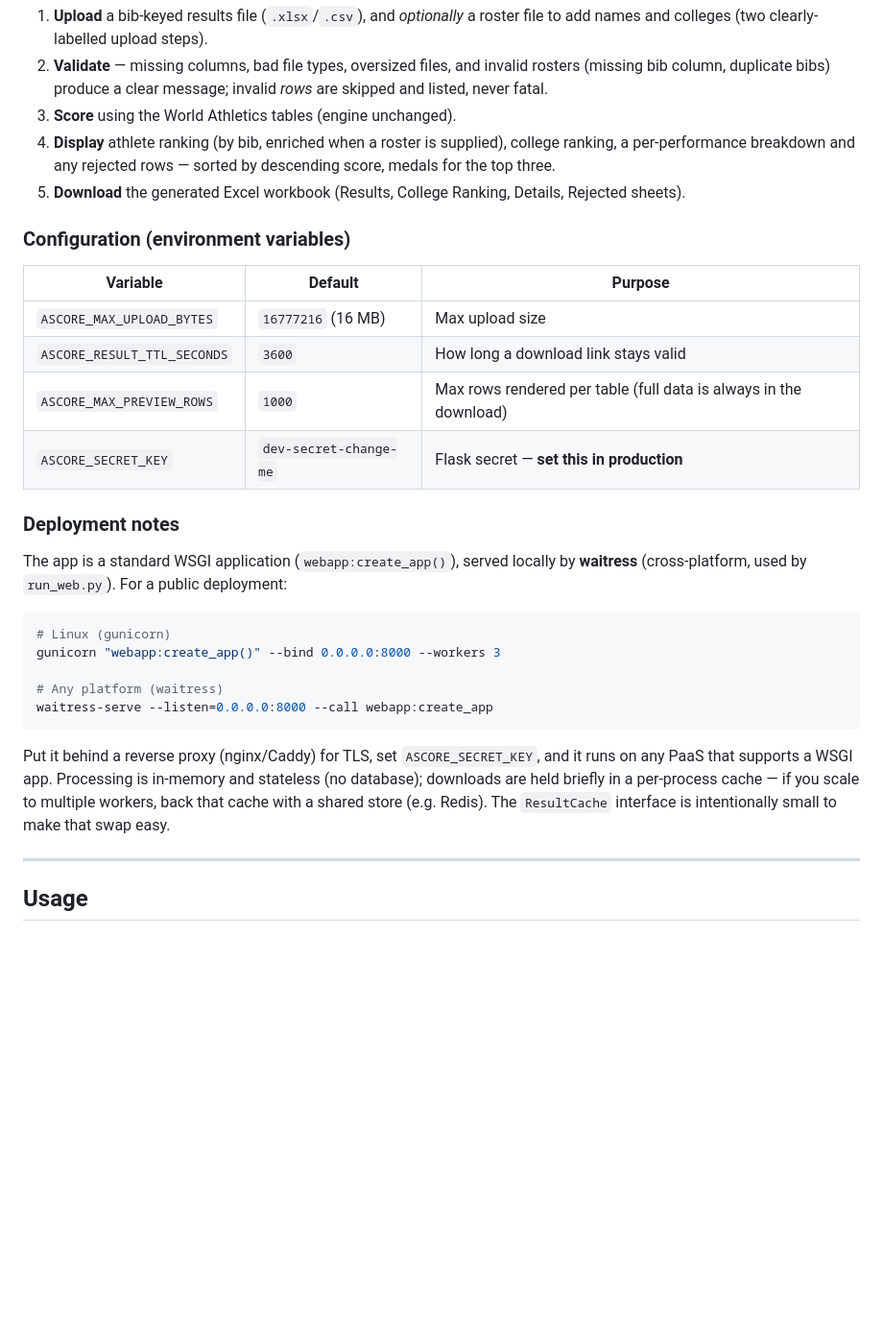
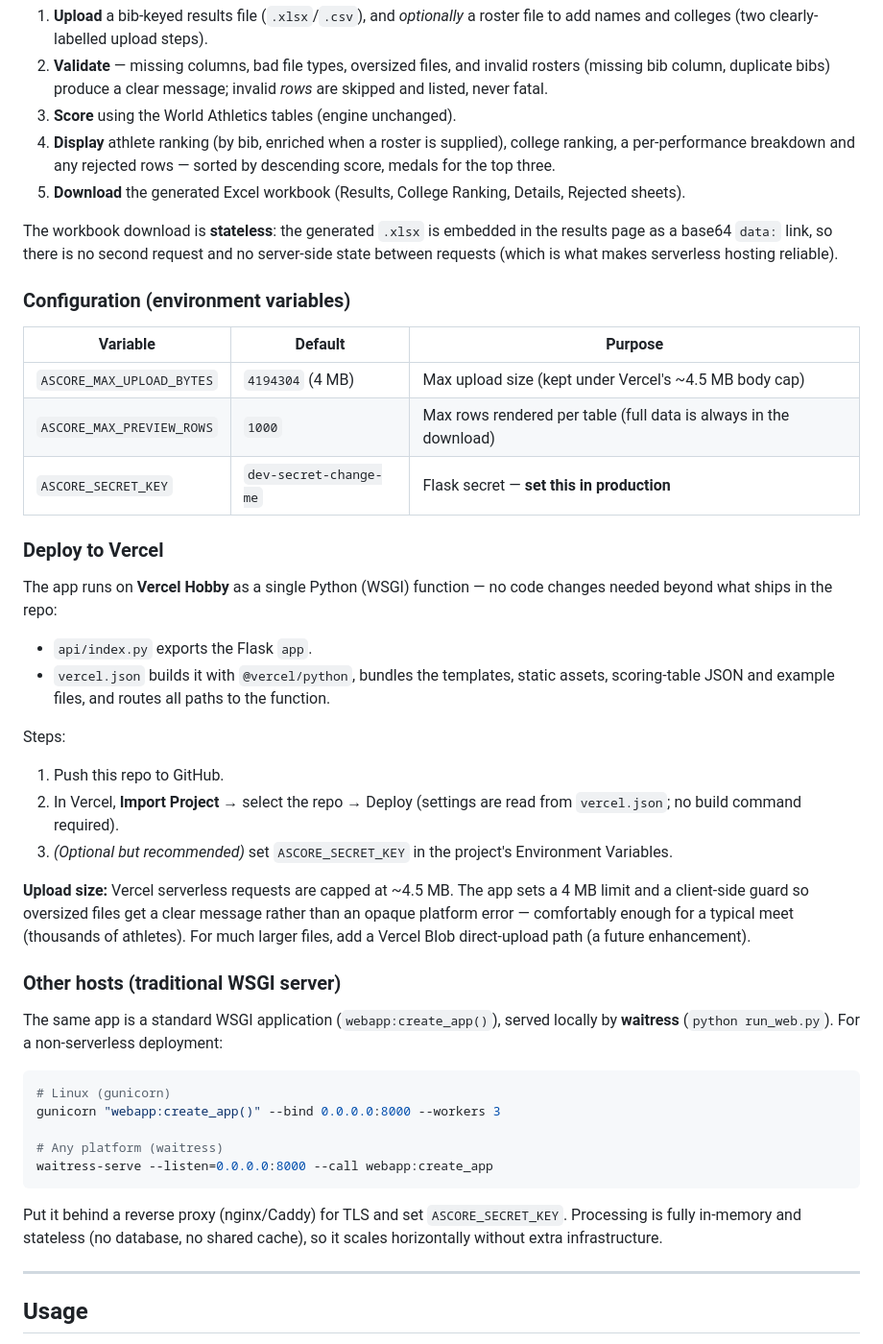
Before and after one commit to Dr-sOuL7/athleticsscoringsystem, a Markdown page: README.md, the part around one of its changes. Shown at 96% size. Rendered like a GitHub page; blank space fills up the shorter version.

Commit message:
docs: document Vercel deployment and the stateless download
- Add a "Deploy to Vercel" section (import flow, vercel.json/api entrypoint,
  the ~4.5 MB body cap + client guard, ASCORE_SECRET_KEY)
- Describe the download as a stateless base64 data: link (no token/cache)
- Split deployment notes into Vercel vs. traditional WSGI (gunicorn/waitress)
- Update config table (4 MB default, drop the removed TTL var) and the project
  structure (add api/index.py + vercel.json, drop the deleted cache.py)

Co-Authored-By: Claude Opus 4.8 <noreply@anthropic.com>
Claude-Session: https://claude.ai/code/session_0119jtmkdE2GaNSVKUhWNHvR

````diff
--- a/README.md
+++ b/README.md
@@ -145,19 +146,47 @@ python run_web.py --debug          # Flask dev server with auto-reload
 5. **Download** the generated Excel workbook (Results, College Ranking, Details,
    Rejected sheets).
 
+The workbook download is **stateless**: the generated `.xlsx` is embedded in the
+results page as a base64 `data:` link, so there is no second request and no
+server-side state between requests (which is what makes serverless hosting
+reliable).
+
 ### Configuration (environment variables)
 
 | Variable | Default | Purpose |
 |---|---|---|
-| `ASCORE_MAX_UPLOAD_BYTES` | `16777216` (16 MB) | Max upload size |
-| `ASCORE_RESULT_TTL_SECONDS` | `3600` | How long a download link stays valid |
+| `ASCORE_MAX_UPLOAD_BYTES` | `4194304` (4 MB) | Max upload size (kept under Vercel's ~4.5 MB body cap) |
 | `ASCORE_MAX_PREVIEW_ROWS` | `1000` | Max rows rendered per table (full data is always in the download) |
 | `ASCORE_SECRET_KEY` | `dev-secret-change-me` | Flask secret — **set this in production** |
 
-### Deployment notes
+### Deploy to Vercel
 
-The app is a standard WSGI application (`webapp:create_app()`), served locally by
-**waitress** (cross-platform, used by `run_web.py`). For a public deployment:
+The app runs on **Vercel Hobby** as a single Python (WSGI) function — no code
+changes needed beyond what ships in the repo:
+
+- `api/index.py` exports the Flask `app`.
+- `vercel.json` builds it with `@vercel/python`, bundles the templates, static
+  assets, scoring-table JSON and example files, and routes all paths to the
+  function.
+
+Steps:
+
+1. Push this repo to GitHub.
+2. In Vercel, **Import Project** → select the repo → Deploy (settings are read
+   from `vercel.json`; no build command required).
+3. *(Optional but recommended)* set `ASCORE_SECRET_KEY` in the project's
+   Environment Variables.
+
+**Upload size:** Vercel serverless requests are capped at ~4.5 MB. The app sets
+a 4 MB limit and a client-side guard so oversized files get a clear message
+rather than an opaque platform error — comfortably enough for a typical meet
+(thousands of athletes). For much larger files, add a Vercel Blob direct-upload
+path (a future enhancement).
+
+### Other hosts (traditional WSGI server)
+
+The same app is a standard WSGI application (`webapp:create_app()`), served
+locally by **waitress** (`python run_web.py`). For a non-serverless deployment:
 
 ```bash
 # Linux (gunicorn)
@@ -167,11 +196,9 @@ gunicorn "webapp:create_app()" --bind 0.0.0.0:8000 --workers 3
 waitress-serve --listen=0.0.0.0:8000 --call webapp:create_app
 ```
 
-Put it behind a reverse proxy (nginx/Caddy) for TLS, set `ASCORE_SECRET_KEY`,
-and it runs on any PaaS that supports a WSGI app. Processing is in-memory and
-stateless (no database); downloads are held briefly in a per-process cache — if
-you scale to multiple workers, back that cache with a shared store (e.g. Redis).
-The `ResultCache` interface is intentionally small to make that swap easy.
+Put it behind a reverse proxy (nginx/Caddy) for TLS and set `ASCORE_SECRET_KEY`.
+Processing is fully in-memory and stateless (no database, no shared cache), so
+it scales horizontally without extra infrastructure.
 
 ---
 
````
Also changed, not shown: other parts of README.md (+5 -4 lines).
